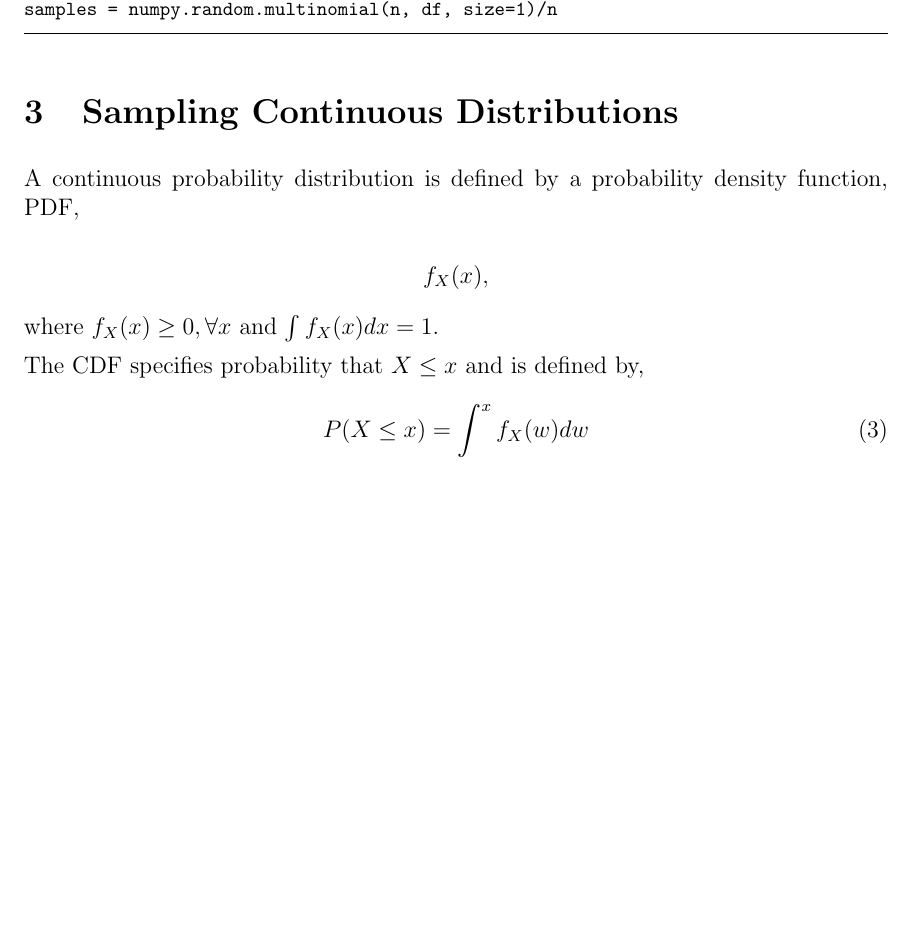
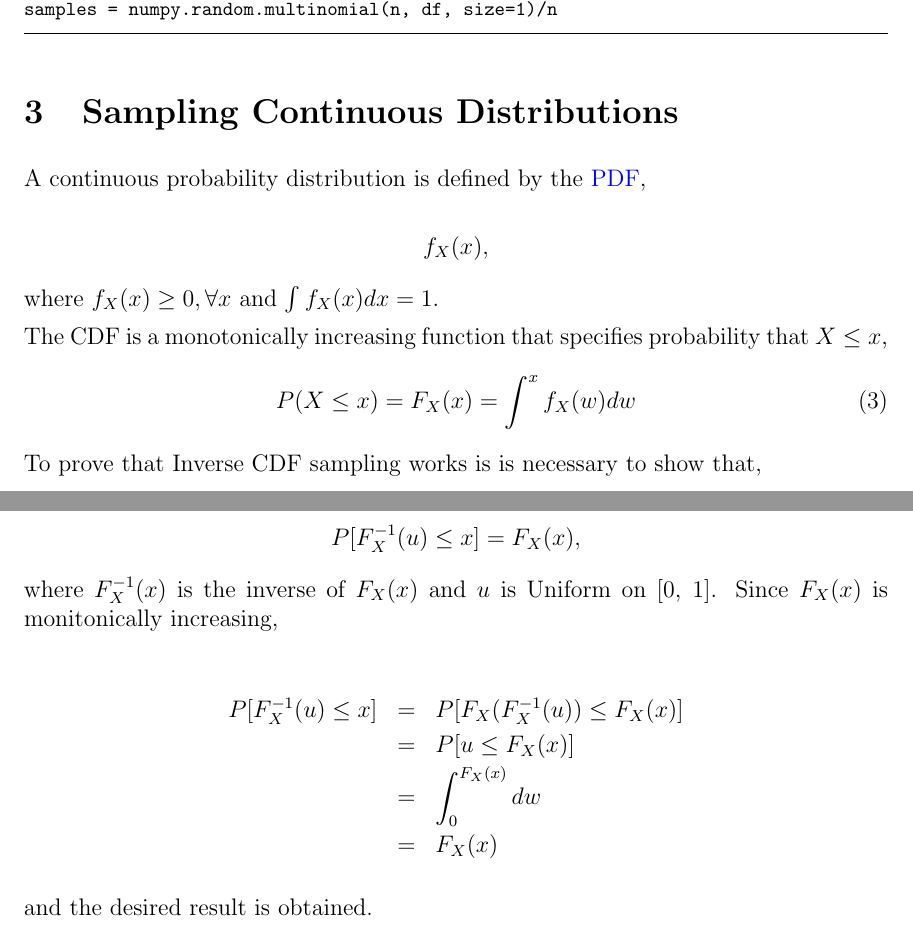
Before and after one commit to troystribling/gly.fish, a LaTeX document (assets/posts/inverse_cdf_sampling/inverse_cdf_sampling.tex): part of page 3 of 3 before the commit and two parts of pages 3 and 4 of 4 after it, the two joined at a grey line, cut so that both start at the same text, the shorter picture padded with empty space. The pictures show the PDF file assets/posts/inverse_cdf_sampling/inverse_cdf_sampling.pdf that the author committed with the source.

Commit message:
added continuous proof

```diff
--- a/assets/posts/inverse_cdf_sampling/inverse_cdf_sampling.tex
+++ b/assets/posts/inverse_cdf_sampling/inverse_cdf_sampling.tex
@@ -50,9 +52,8 @@ A discrete probability distribution consisting of a finite set of $N$ probabili
 
 $$\{p_1, p_2,\ldots,p_N\}$$
 
-with $\sum_{i=1}^N{p_i} = 1.$
+with $p_i \geq 0, \forall i$ and $\sum_{i=1}^N{p_i} = 1.$
 
 The CDF specifies the probability that $i \leq n$ and is given by,
 \begin{equation}
 \label{eq:discrete_cdf}
-P(n)=\sum_{i=1}^n{p_i},
@@ -154,16 +154,32 @@ samples = numpy.random.multinomial(n, df, size=1)/n
 \section{Sampling Continuous Distributions}
 \fi
 
-A continuous probability distribution is defined by a probability density function, PDF,
+A continuous probability distribution is defined by the  \href{https://en.wikipedia.org/wiki/Probability_density_function}{PDF},
 
 $$f_X(x),$$
 
 where $f_X(x) \geq 0, \forall x$ and $\int f_X(x) dx = 1.$
 
-The CDF specifies probability that $X \leq x$ and is defined by,
+The CDF is a monotonically increasing function that specifies probability that $X \leq x$,
 \begin{equation}
-P(X \leq x) = \int^{x} f_X(w) dw
+P(X \leq x) = F_X(x) = \int^{x} f_X(w) dw
 \label{eq:continuous_cdf}
 \end{equation}
 
+To prove that Inverse CDF sampling works is is necessary to show that,
+
+$$P[F_X^{-1}(u) \leq x] = F_X(x),$$
+
+where $F_X^{-1}(x)$ is the inverse of $F_X(x)$ and $u$ is Uniform on [0, 1]. Since $F_X(x)$ is monitonically increasing,
+
+\begin{eqnarray*}
+P[F_X^{-1}(u) \leq x] & = & P[F_X(F_X^{-1}(u)) \leq F_X(x)] \\
+& = & P[u \leq F_X(x)] \\
+& = &\int_{0}^{F_X(x)} dw \\
+& = & F_X(x)
+\end{eqnarray*}
+
+and the desired result is obtained.
+
+
 \end{document}
```
Also changed, not shown: assets/posts/inverse_cdf_sampling/inverse_cdf_sampling.pdf, assets/posts/inverse_cdf_sampling/inverse_cdf_sampling.tex (23 more changed lines).
